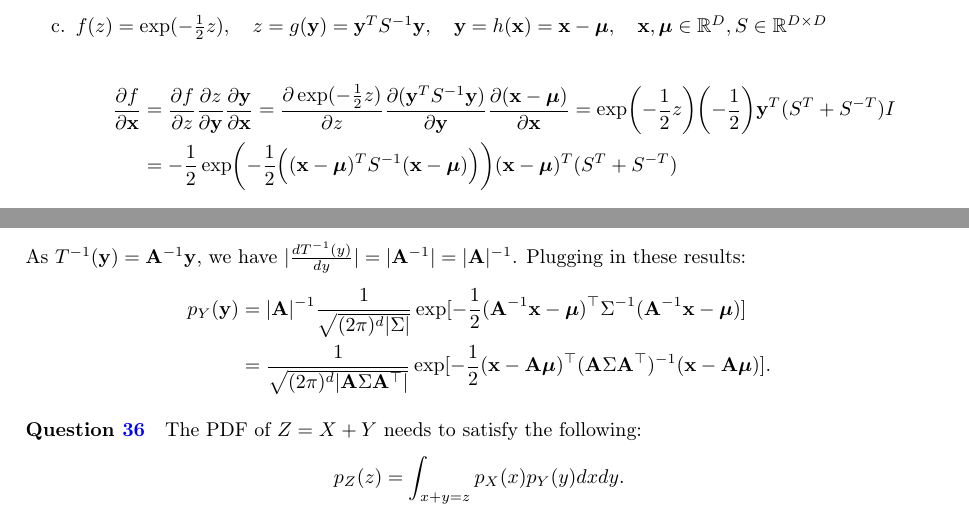
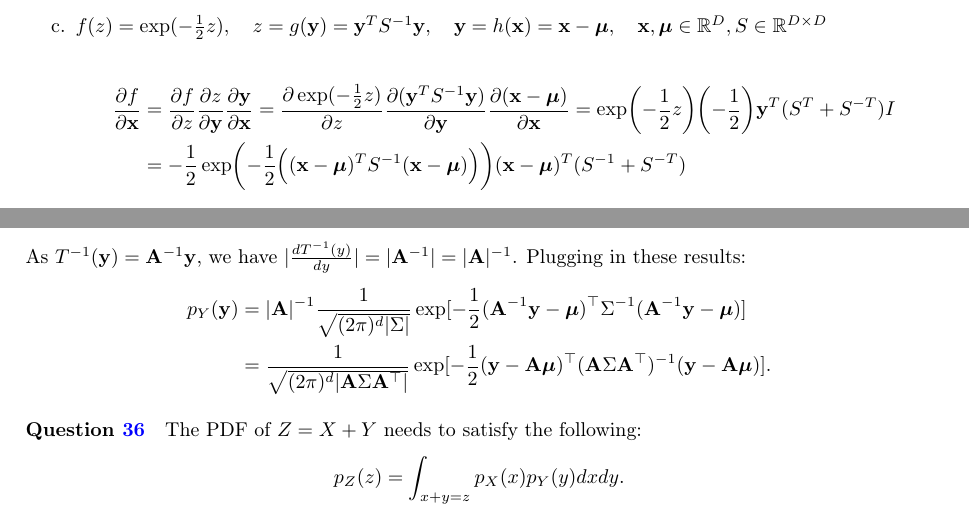
Before and after one commit to markvdw/mml-autumn-2022, a LaTeX problem sheet (exercises/exercises.tex, which reads exercises/answers-lecture2-diff.tex, exercises/multivariate_probability_answers.tex): two parts of pages 28 and 35 of 41, joined at a grey line, cut so that both start at the same text. Compiled offline with pdfLaTeX.

Commit message:
Changed question 24 c, 35 (#53)
Co-authored-by: hsa22 <hsa22@ic.ac.uk>

```diff
--- a/exercises/answers-lecture2-diff.tex
+++ b/exercises/answers-lecture2-diff.tex
@@ -251,7 +251,7 @@ Dimensions are
 
 \begin{align*}
 \frac{\partial f}{\partial \textbf{x}} &= \frac{\partial f}{\partial z} \frac{\partial z}{\partial \textbf{y}}\frac{\partial \textbf{y}}{\partial \textbf{x}} = \frac{\partial \exp(-\frac{1}{2}z)}{\partial z} \frac{\partial (\textbf{y}^TS^{-1}\textbf{y})}{\partial \textbf{y}}\frac{\partial (\textbf{x} - \bm{\mu})}{\partial \textbf{x}} = \exp\left(-\frac{1}{2}z\right)\left(-\frac{1}{2}\right)\textbf{y}^T(S^T + S^{-T})I \\
-&=-\frac{1}{2}\exp\left(-\frac{1}{2}\Big((\textbf{x} - \bm{\mu})^TS^{-1}(\textbf{x} - \bm{\mu})\Big)\right)(\textbf{x} - \bm{\mu})^T(S^T + S^{-T})
+&=-\frac{1}{2}\exp\left(-\frac{1}{2}\Big((\textbf{x} - \bm{\mu})^TS^{-1}(\textbf{x} - \bm{\mu})\Big)\right)(\textbf{x} - \bm{\mu})^T(S^{-1} + S^{-T})
 \end{align*}
 where $S^{-T} = \left(S^{-1}\right)^T$, and we use (5.107) to calculate $\frac{\partial (\textbf{y}^TS^{-1}\textbf{y})}{\partial \textbf{y}}$.
 
--- a/exercises/multivariate_probability_answers.tex
+++ b/exercises/multivariate_probability_answers.tex
@@ -8,8 +8,8 @@ $$p_Y(\y) = p_X(T^{-1}(\y)) | \frac{dT^{-1}(\y)}{dy} | .$$
 As $T^{-1}(\y) = \BA^{-1} \y$, we have $| \frac{dT^{-1}(y)}{dy} | = | \BA^{-1} | = | \BA |^{-1}$. Plugging in these results:
 \begin{equation*}
 \begin{aligned}
-p_Y(\y) &=  |\BA |^{-1} \frac{1}{\sqrt{(2 \pi)^d |\Sigma|}} \exp[-\frac{1}{2} (\BA^{-1} \x - \bm{\mu})^\top \Sigma^{-1} (\BA^{-1} \x - \bm{\mu})] \\
-& = \frac{1}{\sqrt{(2 \pi)^d |\BA \Sigma \BA^\top|}} \exp[-\frac{1}{2} (\x - \BA \bm{\mu})^\top (\BA \Sigma \BA^{\top})^{-1} ( \x - \BA \bm{\mu})].
+p_Y(\y) &=  |\BA |^{-1} \frac{1}{\sqrt{(2 \pi)^d |\Sigma|}} \exp[-\frac{1}{2} (\BA^{-1} \y - \bm{\mu})^\top \Sigma^{-1} (\BA^{-1} \y - \bm{\mu})] \\
+& = \frac{1}{\sqrt{(2 \pi)^d |\BA \Sigma \BA^\top|}} \exp[-\frac{1}{2} (\y - \BA \bm{\mu})^\top (\BA \Sigma \BA^{\top})^{-1} ( \y - \BA \bm{\mu})].
 \end{aligned}
 \end{equation*}
 
```
